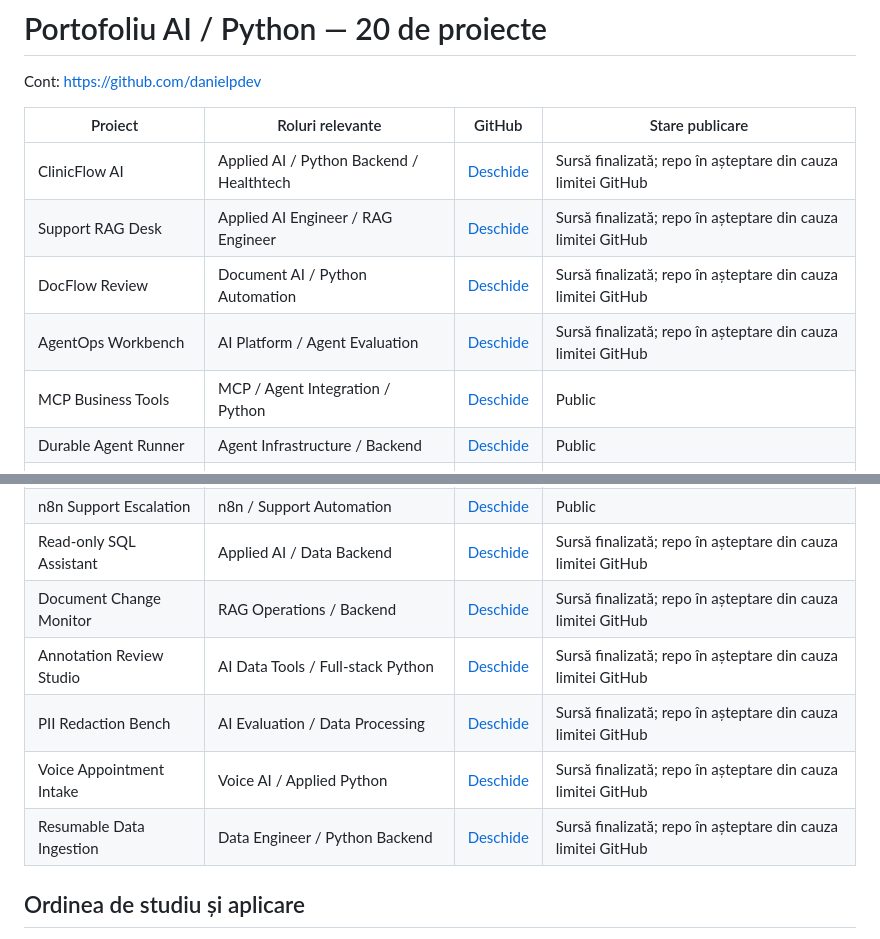
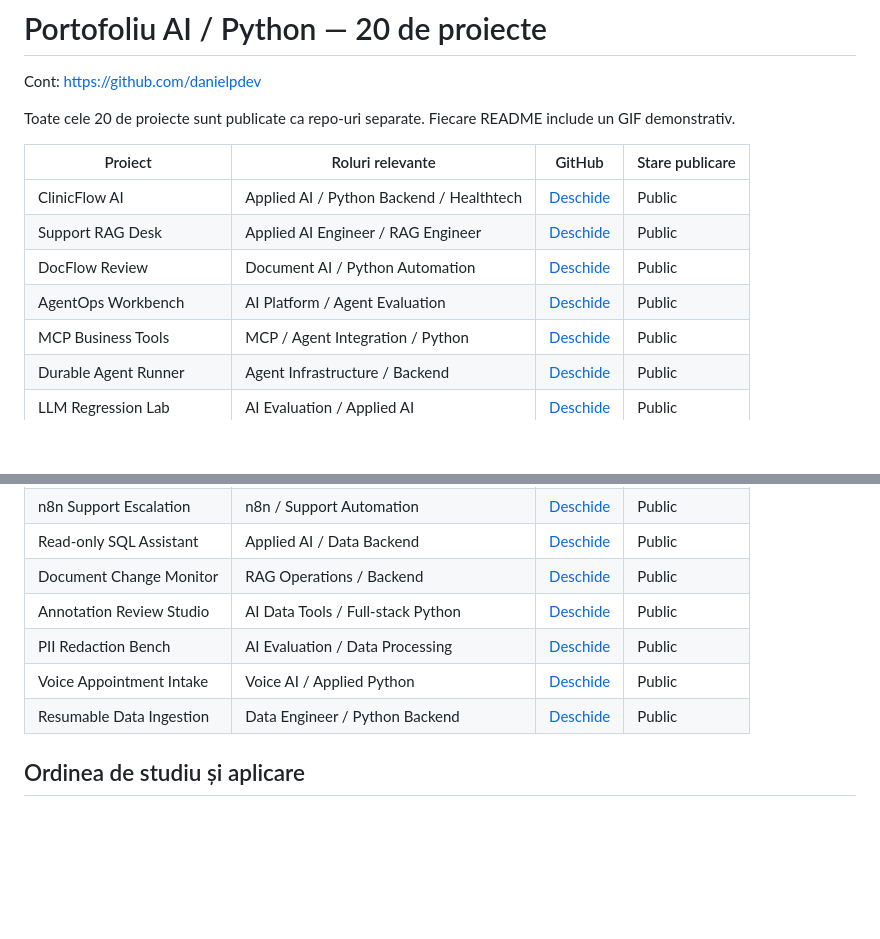
Before and after one commit to danielpdev/mcp-business-tools, a Markdown page: docs/PORTFOLIO.md, 2 parts joined by grey strips. GitHub-like rendering; blank space fills up the shorter version.

```diff
--- a/docs/PORTFOLIO.md
+++ b/docs/PORTFOLIO.md
@@ -2,12 +2,14 @@
 
 Cont: https://github.com/danielpdev
 
+Toate cele 20 de proiecte sunt publicate ca repo-uri separate. Fiecare README include un GIF demonstrativ.
+
 | Proiect | Roluri relevante | GitHub | Stare publicare |
 |---|---|---|---|
-| ClinicFlow AI | Applied AI / Python Backend / Healthtech | [Deschide](https://github.com/danielpdev/clinicflow-ai) | Sursă finalizată; repo în așteptare din cauza limitei GitHub |
-| Support RAG Desk | Applied AI Engineer / RAG Engineer | [Deschide](https://github.com/danielpdev/support-rag-desk) | Sursă finalizată; repo în așteptare din cauza limitei GitHub |
-| DocFlow Review | Document AI / Python Automation | [Deschide](https://github.com/danielpdev/docflow-review) | Sursă finalizată; repo în așteptare din cauza limitei GitHub |
-| AgentOps Workbench | AI Platform / Agent Evaluation | [Deschide](https://github.com/danielpdev/agentops-workbench) | Sursă finalizată; repo în așteptare din cauza limitei GitHub |
+| ClinicFlow AI | Applied AI / Python Backend / Healthtech | [Deschide](https://github.com/danielpdev/clinicflow-ai) | Public |
+| Support RAG Desk | Applied AI Engineer / RAG Engineer | [Deschide](https://github.com/danielpdev/support-rag-desk) | Public |
+| DocFlow Review | Document AI / Python Automation | [Deschide](https://github.com/danielpdev/docflow-review) | Public |
+| AgentOps Workbench | AI Platform / Agent Evaluation | [Deschide](https://github.com/danielpdev/agentops-workbench) | Public |
 | MCP Business Tools | MCP / Agent Integration / Python | [Deschide](https://github.com/danielpdev/mcp-business-tools) | Public |
 | Durable Agent Runner | Agent Infrastructure / Backend | [Deschide](https://github.com/danielpdev/durable-agent-runner) | Public |
 | LLM Regression Lab | AI Evaluation / Applied AI | [Deschide](https://github.com/danielpdev/llm-regression-lab) | Public |
@@ -18,12 +20,12 @@ Cont: https://github.com/danielpdev
 | n8n CRM Sync | n8n / Integration Engineer | [Deschide](https://github.com/danielpdev/n8n-crm-sync) | Public |
 | n8n Invoice Review | n8n / Finance Operations Automation | [Deschide](https://github.com/danielpdev/n8n-invoice-review) | Public |
 | n8n Support Escalation | n8n / Support Automation | [Deschide](https://github.com/danielpdev/n8n-support-escalation) | Public |
-| Read-only SQL Assistant | Applied AI / Data Backend | [Deschide](https://github.com/danielpdev/readonly-sql-assistant) | Sursă finalizată; repo în așteptare din cauza limitei GitHub |
-| Document Change Monitor | RAG Operations / Backend | [Deschide](https://github.com/danielpdev/document-change-monitor) | Sursă finalizată; repo în așteptare din cauza limitei GitHub |
-| Annotation Review Studio | AI Data Tools / Full-stack Python | [Deschide](https://github.com/danielpdev/annotation-review-studio) | Sursă finalizată; repo în așteptare din cauza limitei GitHub |
-| PII Redaction Bench | AI Evaluation / Data Processing | [Deschide](https://github.com/danielpdev/pii-redaction-bench) | Sursă finalizată; repo în așteptare din cauza limitei GitHub |
-| Voice Appointment Intake | Voice AI / Applied Python | [Deschide](https://github.com/danielpdev/voice-appointment-intake) | Sursă finalizată; repo în așteptare din cauza limitei GitHub |
-| Resumable Data Ingestion | Data Engineer / Python Backend | [Deschide](https://github.com/danielpdev/resumable-data-ingestion) | Sursă finalizată; repo în așteptare din cauza limitei GitHub |
+| Read-only SQL Assistant | Applied AI / Data Backend | [Deschide](https://github.com/danielpdev/readonly-sql-assistant) | Public |
+| Document Change Monitor | RAG Operations / Backend | [Deschide](https://github.com/danielpdev/document-change-monitor) | Public |
+| Annotation Review Studio | AI Data Tools / Full-stack Python | [Deschide](https://github.com/danielpdev/annotation-review-studio) | Public |
+| PII Redaction Bench | AI Evaluation / Data Processing | [Deschide](https://github.com/danielpdev/pii-redaction-bench) | Public |
+| Voice Appointment Intake | Voice AI / Applied Python | [Deschide](https://github.com/danielpdev/voice-appointment-intake) | Public |
+| Resumable Data Ingestion | Data Engineer / Python Backend | [Deschide](https://github.com/danielpdev/resumable-data-ingestion) | Public |
 
 ## Ordinea de studiu și aplicare
 
```
Also changed, not shown: README.md (+7 -1 lines), docs/demo.gif (added), 2 other files.
